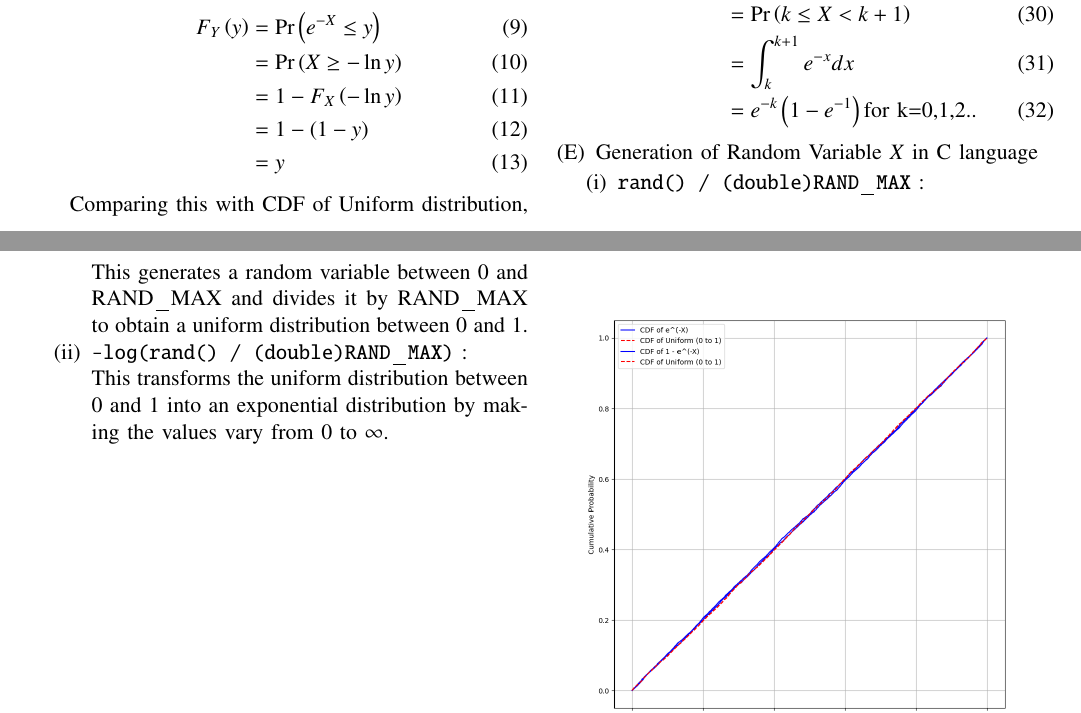
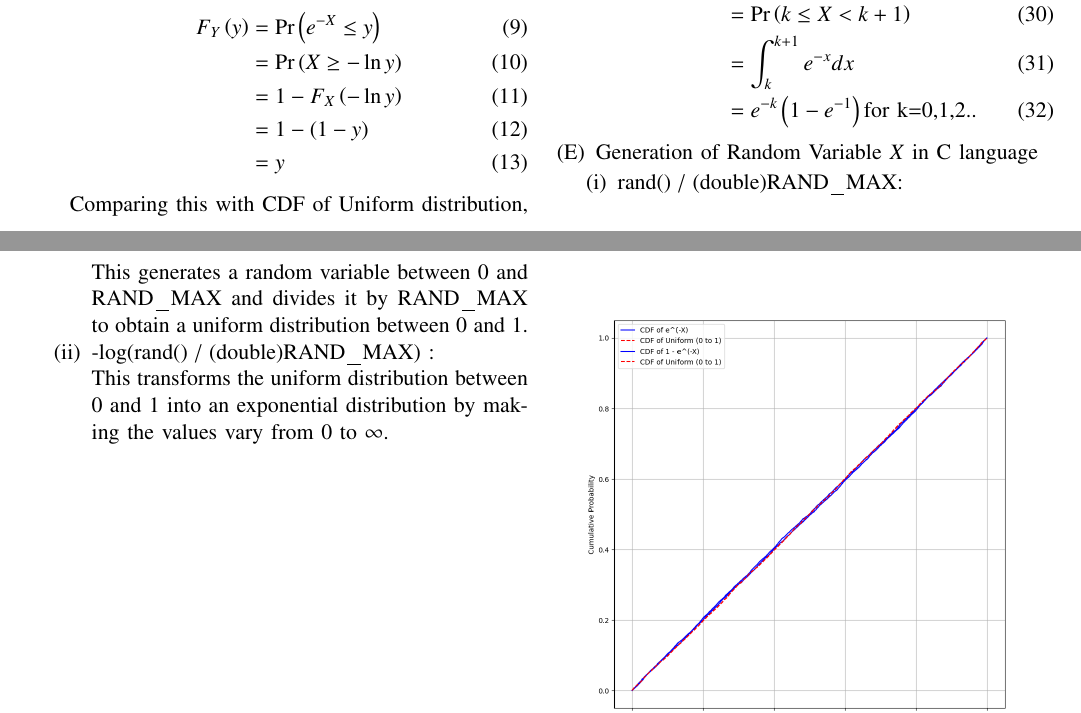
Before and after one commit to Sarvesh2119/EE23010, a LaTeX paper (gate2/gate2.tex): two parts of pages 1 and 2 of 2, joined at a grey line, cut so that both start at the same text. Compiled offline with pdfLaTeX.

Commit message:
Add files via upload

```diff
--- a/gate2/gate2.tex
+++ b/gate2/gate2.tex
@@ -308,8 +308,8 @@ a=-1,b=1\\
 \end{align}
 \item Generation of Random Variable $X$ in C language
 \begin{enumerate}[label=(\roman*)]
-\item \texttt{rand() / (double)RAND\_MAX} :\\ This generates a random variable between 0 and RAND\_MAX and divides it by RAND\_MAX to obtain a uniform distribution between 0 and 1.
-\item \texttt{-log(rand() / (double)RAND\_MAX)} :\\ This transforms the uniform distribution between 0 and 1 into an exponential distribution by making the values vary from 0 to $\infty$.
+\item rand() / (double)RAND\_MAX:\\ This generates a random variable between 0 and RAND\_MAX and divides it by RAND\_MAX to obtain a uniform distribution between 0 and 1.
+\item -log(rand() / (double)RAND\_MAX) :\\ This transforms the uniform distribution between 0 and 1 into an exponential distribution by making the values vary from 0 to $\infty$.
 \end{enumerate}
 \end{enumerate}
 \begin{figure}[H]
```
Also changed, not shown: gate2/gate2.pdf, 1 other file.
